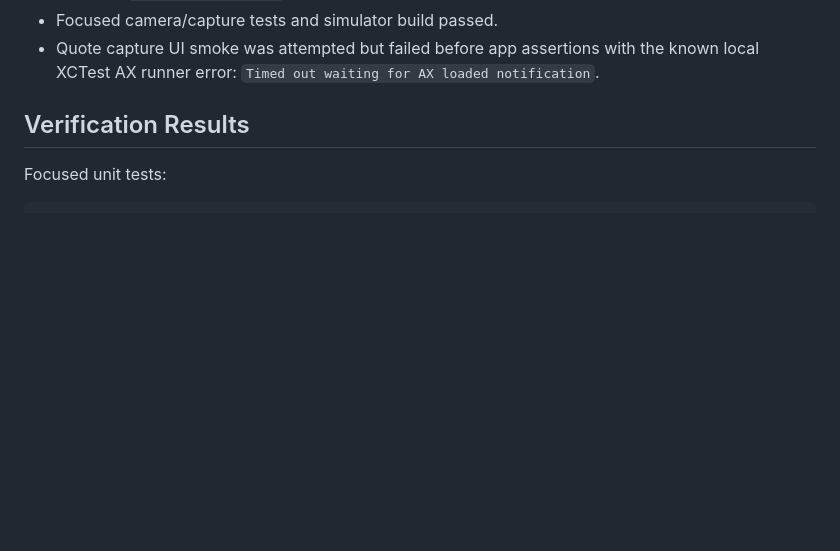
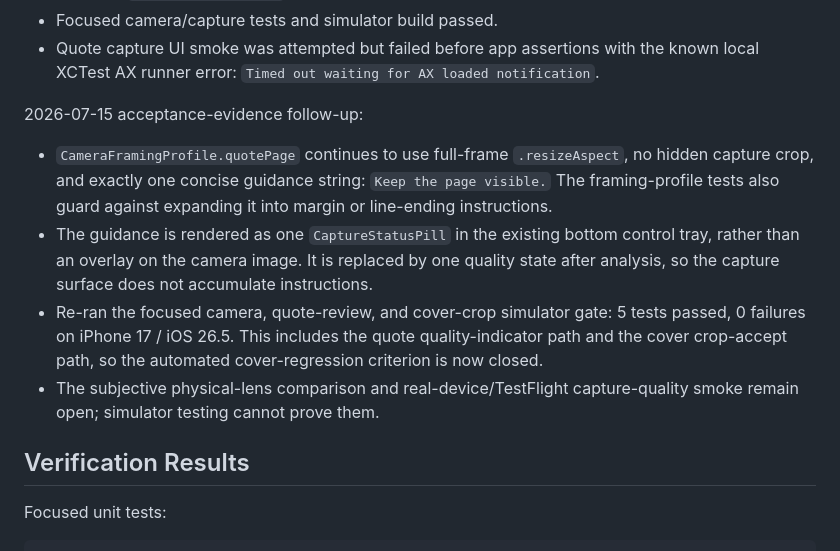
Before and after one commit to Al2800/Book-Viewer, a Markdown page: docs/issues/014-camera-preview-framing-and-guidance.md, the part around one of its changes. GitHub-like rendering; blank space fills up the shorter version.

Commit message:
docs(camera): record guidance verification

```diff
--- a/docs/issues/014-camera-preview-framing-and-guidance.md
+++ b/docs/issues/014-camera-preview-framing-and-guidance.md
@@ -82,6 +82,20 @@ This matters because extraction quality now depends on the photographed page ima
 - Reduced `CameraService.swift` from 418 LOC to 415 LOC.
 - Focused camera/capture tests and simulator build passed.
 - Quote capture UI smoke was attempted but failed before app assertions with the known local XCTest AX runner error: `Timed out waiting for AX loaded notification`.
+
+2026-07-15 acceptance-evidence follow-up:
+
+- `CameraFramingProfile.quotePage` continues to use full-frame `.resizeAspect`, no hidden capture
+  crop, and exactly one concise guidance string: `Keep the page visible.` The framing-profile
+  tests also guard against expanding it into margin or line-ending instructions.
+- The guidance is rendered as one `CaptureStatusPill` in the existing bottom control tray, rather
+  than an overlay on the camera image. It is replaced by one quality state after analysis, so the
+  capture surface does not accumulate instructions.
+- Re-ran the focused camera, quote-review, and cover-crop simulator gate: 5 tests passed, 0
+  failures on iPhone 17 / iOS 26.5. This includes the quote quality-indicator path and the cover
+  crop-accept path, so the automated cover-regression criterion is now closed.
+- The subjective physical-lens comparison and real-device/TestFlight capture-quality smoke remain
+  open; simulator testing cannot prove them.
 
 ## Verification Results
 
```
Also changed, not shown: other parts of docs/issues/014-camera-preview-framing-and-guidance.md (+3 -3 lines).
